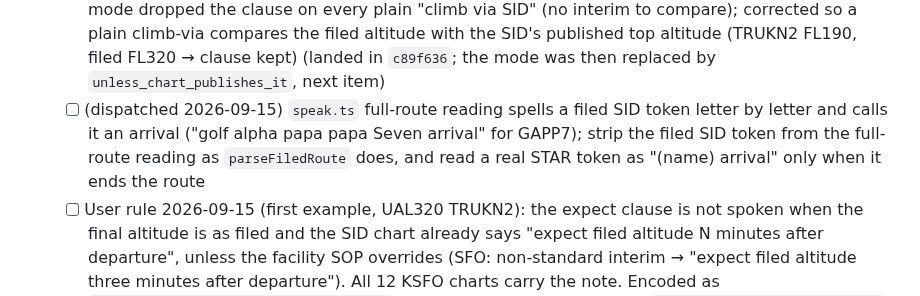
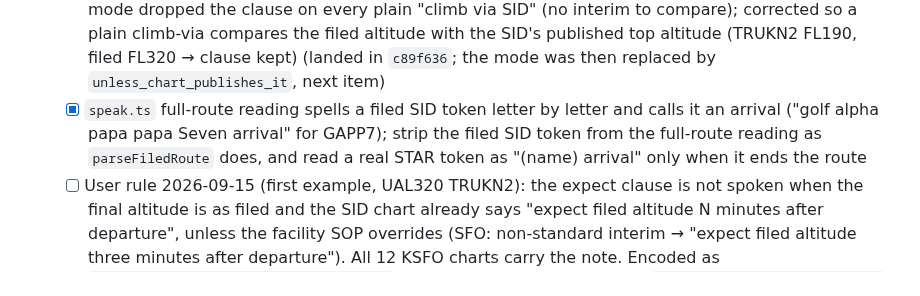
Before and after one commit to leftos/craft-tester, a Markdown page: docs/plans/MAIN.md, the part around the change. GitHub-like rendering.

Commit message:
docs: full-route reading fixed
Co-Authored-By: Claude Fable 5.1 <noreply@anthropic.com>

```diff
--- a/docs/plans/MAIN.md
+++ b/docs/plans/MAIN.md
@@ -24,7 +24,7 @@ Entry point for anyone continuing this work. Detailed design, data facts, and ra
   - [x] A. User decision 2026-09-15, SOP 2-2 a wins over the CBT: northbound GAPP# is runway 28 only, SFO# is runway 01 only, and every northbound row is P/T/J. Drop the CBT row `SFOW-N-GAPP-PROPS`; widen TRUKN/SNTNA rows to P/T/J (still RNAV-gated). Props and turboprops off the 01s filed GAPP7 OAK/SGD get SFO# radar vectors (the TEC table agrees: `SFO# OAK V6 SAC` off 01, `GAPP# OAK V6 SAC` off 28) (dispatched)
   - [x] B. User decision 2026-09-15: SOP wins, GAPP# off the 28s. SNTNA# is not an option for "SFO4 RBL" because RBL is not a SNTNA2 transition; issuing it would need a route amendment, which is amendment mode. The Phraseology 3 sheet ("routes correct") files SFO4 for this heavy; raise with the trainer if the loop shows the sheet meant SFO# (dispatched)
   - [x] C. User decision 2026-09-15: drop the expect clause when the filed altitude equals the assigned one: `phraseology.expect_altitude: only_when_interim_below_filed`. The engine's first reading of that mode dropped the clause on every plain "climb via SID" (no interim to compare); corrected so a plain climb-via compares the filed altitude with the SID's published top altitude (TRUKN2 FL190, filed FL320 → clause kept) (landed in `c89f636`; the mode was then replaced by `unless_chart_publishes_it`, next item)
-  - [ ] (dispatched 2026-09-15) `speak.ts` full-route reading spells a filed SID token letter by letter and calls it an arrival ("golf alpha papa papa Seven arrival" for GAPP7); strip the filed SID token from the full-route reading as `parseFiledRoute` does, and read a real STAR token as "(name) arrival" only when it ends the route
+  - [x] `speak.ts` full-route reading spells a filed SID token letter by letter and calls it an arrival ("golf alpha papa papa Seven arrival" for GAPP7); strip the filed SID token from the full-route reading as `parseFiledRoute` does, and read a real STAR token as "(name) arrival" only when it ends the route
   - [ ] User rule 2026-09-15 (first example, UAL320 TRUKN2): the expect clause is not spoken when the final altitude is as filed and the SID chart already says "expect filed altitude N minutes after departure", unless the facility SOP overrides (SFO: non-standard interim → "expect filed altitude three minutes after departure"). All 12 KSFO charts carry the note. Encoded as `sids[].chartExpectFiledAltitudeMinutes` parsed from the chart text and `phraseology.expect_altitude: unless_chart_publishes_it`, replacing `only_when_interim_below_filed` (the filed-equals-assigned drop stays as a sub-condition). Landed: all 12 charts parse to 10 minutes; 25 synthetic fixtures lost their expect clause; `ws-phraseology-practice-1a-ual320` is the first **settled** worksheet fixture
   - [x] User decision 2026-09-15 (DAL653): the SOP 2-2 c interim table applies even when the SID publishes a top altitude, so TRUKN2 jets get "climb via SID except maintain 10,000". Open question 1 settled: all five altitude rows become `when_top_altitude_published: interim`. Plain "climb via SID" no longer occurs at KSFO in clearance mode; UAL320 is re-settled with the same correction (landed; 15 synthetic fixtures flipped, 5 worksheet fixtures settled)
   - [ ] User steer 2026-09-15 (N483KA): in 28/01, GA aircraft up to light jets depart 28R at intersection E (short taxi from the north ramp). Model as a `default_for_classes: [P, T]` flag on the 28R departure-runway row of the 28/01 config; the importer and the scenario generator prefer that runway for those classes before the direction split. Jets stay on the 01s until a GA flag exists on the fleet (ask the user whether GA jets should follow)
```
